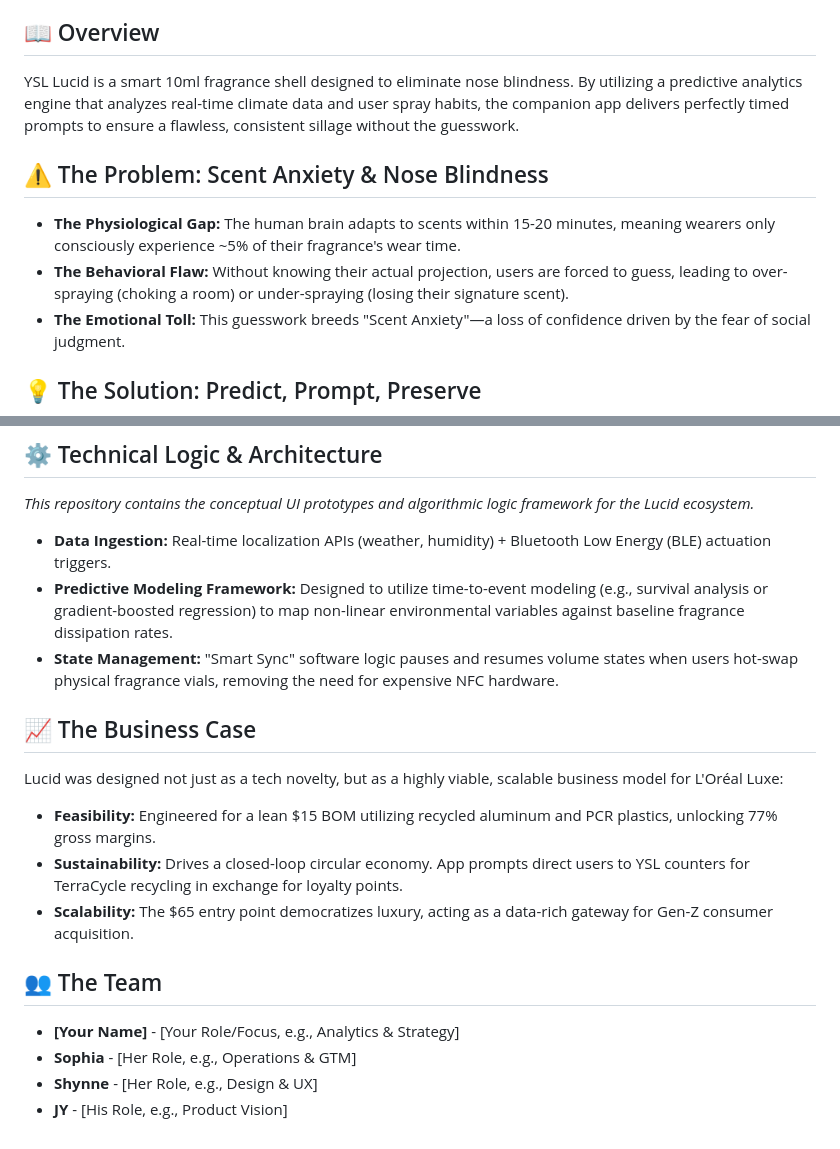
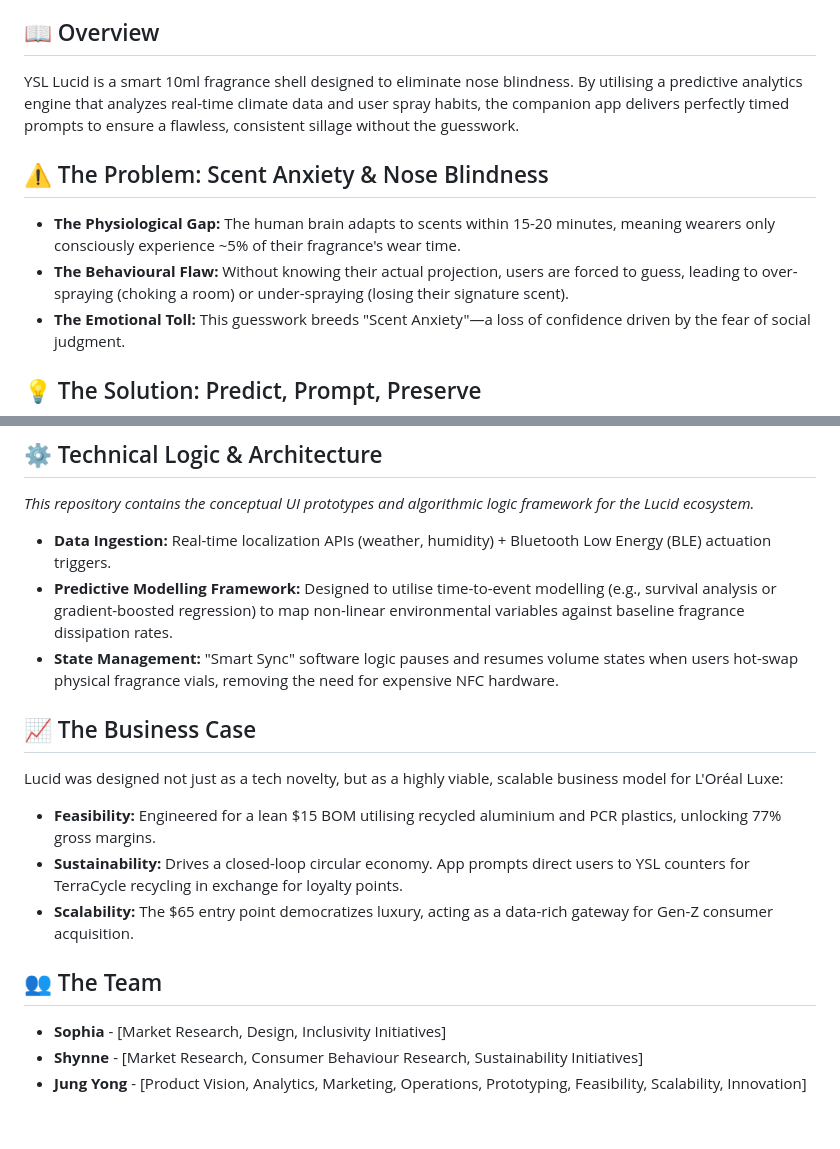
Before and after one commit to jungyongjy/ysl-lucid, a Markdown page: README.md, 2 parts joined by grey strips. GitHub-like rendering.

Commit message:
Correct spelling from American to British English
Updated British English spellings to align with localization standards.

```diff
--- a/README.md
+++ b/README.md
@@ -4,11 +4,11 @@
 > **Context:** Developed as a competitive submission for the L'Oréal Brandstorm competition.
 
 ## 📖 Overview
-YSL Lucid is a smart 10ml fragrance shell designed to eliminate nose blindness. By utilizing a predictive analytics engine that analyzes real-time climate data and user spray habits, the companion app delivers perfectly timed prompts to ensure a flawless, consistent sillage without the guesswork.
+YSL Lucid is a smart 10ml fragrance shell designed to eliminate nose blindness. By utilising a predictive analytics engine that analyzes real-time climate data and user spray habits, the companion app delivers perfectly timed prompts to ensure a flawless, consistent sillage without the guesswork.
 
 ## ⚠️ The Problem: Scent Anxiety & Nose Blindness
 * **The Physiological Gap:** The human brain adapts to scents within 15-20 minutes, meaning wearers only consciously experience ~5% of their fragrance's wear time.
-* **The Behavioral Flaw:** Without knowing their actual projection, users are forced to guess, leading to over-spraying (choking a room) or under-spraying (losing their signature scent).
+* **The Behavioural Flaw:** Without knowing their actual projection, users are forced to guess, leading to over-spraying (choking a room) or under-spraying (losing their signature scent).
 * **The Emotional Toll:** This guesswork breeds "Scent Anxiety"—a loss of confidence driven by the fear of social judgment.
 
 ## 💡 The Solution: Predict, Prompt, Preserve
@@ -22,17 +22,16 @@ Lucid bridges the gap between hardware and data. It transforms existing 10ml YSL
 *This repository contains the conceptual UI prototypes and algorithmic logic framework for the Lucid ecosystem.*
 
 * **Data Ingestion:** Real-time localization APIs (weather, humidity) + Bluetooth Low Energy (BLE) actuation triggers.
-* **Predictive Modeling Framework:** Designed to utilize time-to-event modeling (e.g., survival analysis or gradient-boosted regression) to map non-linear environmental variables against baseline fragrance dissipation rates.
+* **Predictive Modelling Framework:** Designed to utilise time-to-event modelling (e.g., survival analysis or gradient-boosted regression) to map non-linear environmental variables against baseline fragrance dissipation rates.
 * **State Management:** "Smart Sync" software logic pauses and resumes volume states when users hot-swap physical fragrance vials, removing the need for expensive NFC hardware.
 
 ## 📈 The Business Case
 Lucid was designed not just as a tech novelty, but as a highly viable, scalable business model for L'Oréal Luxe:
-* **Feasibility:** Engineered for a lean $15 BOM utilizing recycled aluminum and PCR plastics, unlocking 77% gross margins.
+* **Feasibility:** Engineered for a lean $15 BOM utilising recycled aluminium and PCR plastics, unlocking 77% gross margins.
 * **Sustainability:** Drives a closed-loop circular economy. App prompts direct users to YSL counters for TerraCycle recycling in exchange for loyalty points.
 * **Scalability:** The $65 entry point democratizes luxury, acting as a data-rich gateway for Gen-Z consumer acquisition.
 
 ## 👥 The Team
-* **[Your Name]** - [Your Role/Focus, e.g., Analytics & Strategy]
-* **Sophia** - [Her Role, e.g., Operations & GTM]
-* **Shynne** - [Her Role, e.g., Design & UX]
-* **JY** - [His Role, e.g., Product Vision]
+* **Sophia** - [Market Research, Design, Inclusivity Initiatives]
+* **Shynne** - [Market Research, Consumer Behaviour Research, Sustainability Initiatives]
+* **Jung Yong** - [Product Vision, Analytics, Marketing, Operations, Prototyping, Feasibility, Scalability, Innovation]
```
